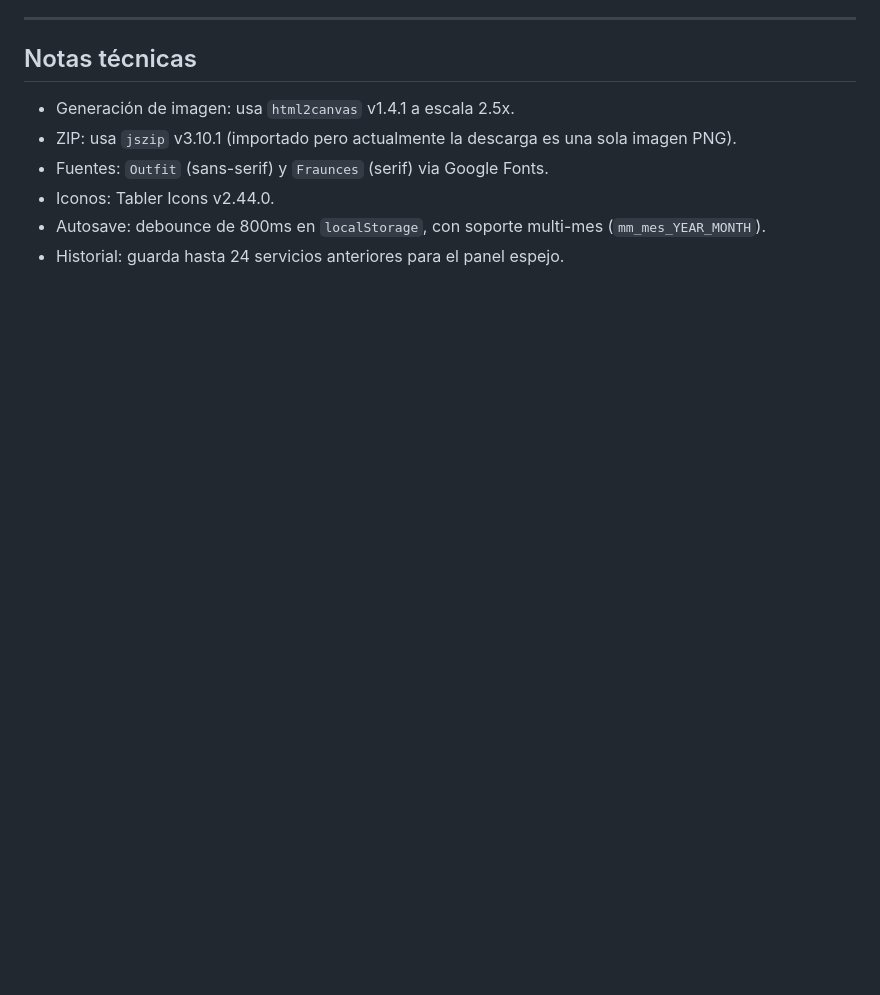
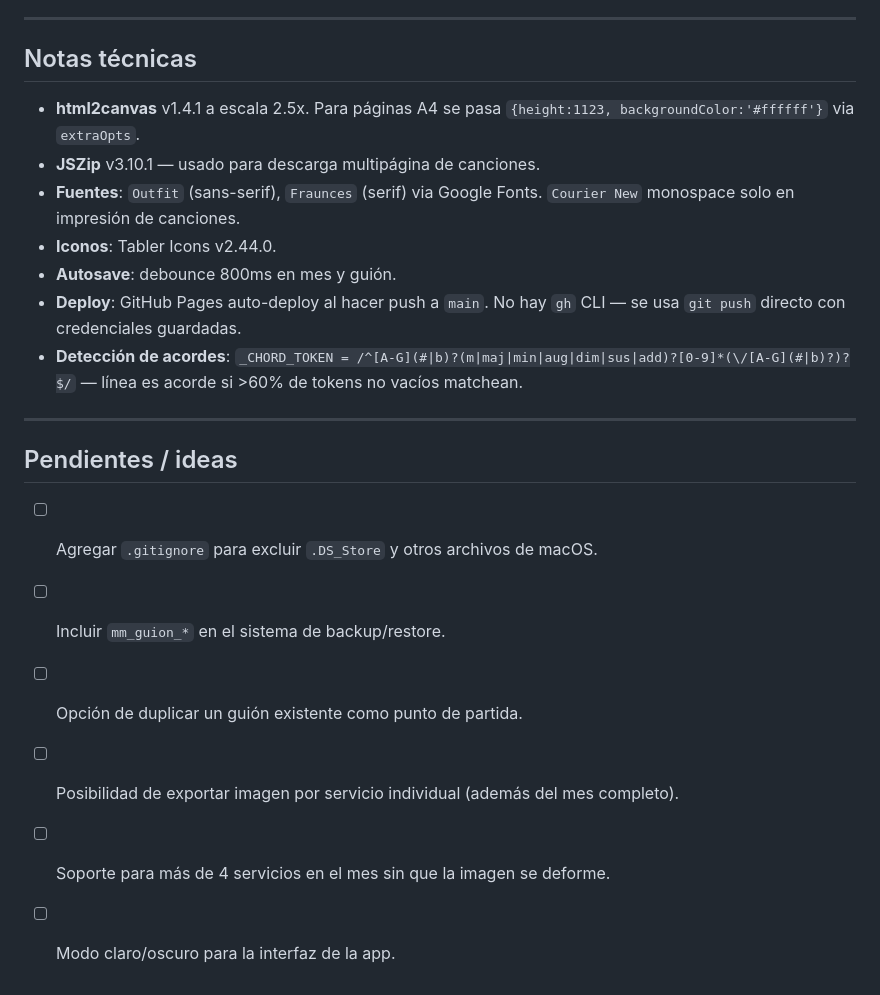
Before and after one commit to iglesiaperlasparadios/iglesiaperlasparadios.github.io, a Markdown page: context.md, the part around one of its changes. Drawn GitHub-style; blank space fills up the shorter version.

```diff
--- a/context.md
+++ b/context.md
@@ -61,9 +117,21 @@ Repositorio: https://github.com/bosioinmobiliaria-lang/ministerio-alabanza
 
 ## Notas técnicas
 
-- Generación de imagen: usa `html2canvas` v1.4.1 a escala 2.5x.
-- ZIP: usa `jszip` v3.10.1 (importado pero actualmente la descarga es una sola imagen PNG).
-- Fuentes: `Outfit` (sans-serif) y `Fraunces` (serif) via Google Fonts.
-- Iconos: Tabler Icons v2.44.0.
-- Autosave: debounce de 800ms en `localStorage`, con soporte multi-mes (`mm_mes_YEAR_MONTH`).
-- Historial: guarda hasta 24 servicios anteriores para el panel espejo.
+- **html2canvas** v1.4.1 a escala 2.5x. Para páginas A4 se pasa `{height:1123, backgroundColor:'#ffffff'}` via `extraOpts`.
+- **JSZip** v3.10.1 — usado para descarga multipágina de canciones.
+- **Fuentes**: `Outfit` (sans-serif), `Fraunces` (serif) via Google Fonts. `Courier New` monospace solo en impresión de canciones.
+- **Iconos**: Tabler Icons v2.44.0.
+- **Autosave**: debounce 800ms en mes y guión.
+- **Deploy**: GitHub Pages auto-deploy al hacer push a `main`. No hay `gh` CLI — se usa `git push` directo con credenciales guardadas.
+- **Detección de acordes**: `_CHORD_TOKEN = /^[A-G](#|b)?(m|maj|min|aug|dim|sus|add)?[0-9]*(\/[A-G](#|b)?)?$/` — línea es acorde si >60% de tokens no vacíos matchean.
+
+---
+
+## Pendientes / ideas
+
+- [ ] Agregar `.gitignore` para excluir `.DS_Store` y otros archivos de macOS.
+- [ ] Incluir `mm_guion_*` en el sistema de backup/restore.
+- [ ] Opción de duplicar un guión existente como punto de partida.
+- [ ] Posibilidad de exportar imagen por servicio individual (además del mes completo).
+- [ ] Soporte para más de 4 servicios en el mes sin que la imagen se deforme.
+- [ ] Modo claro/oscuro para la interfaz de la app.
```
Also changed, not shown: other parts of context.md (+93 -37 lines).
